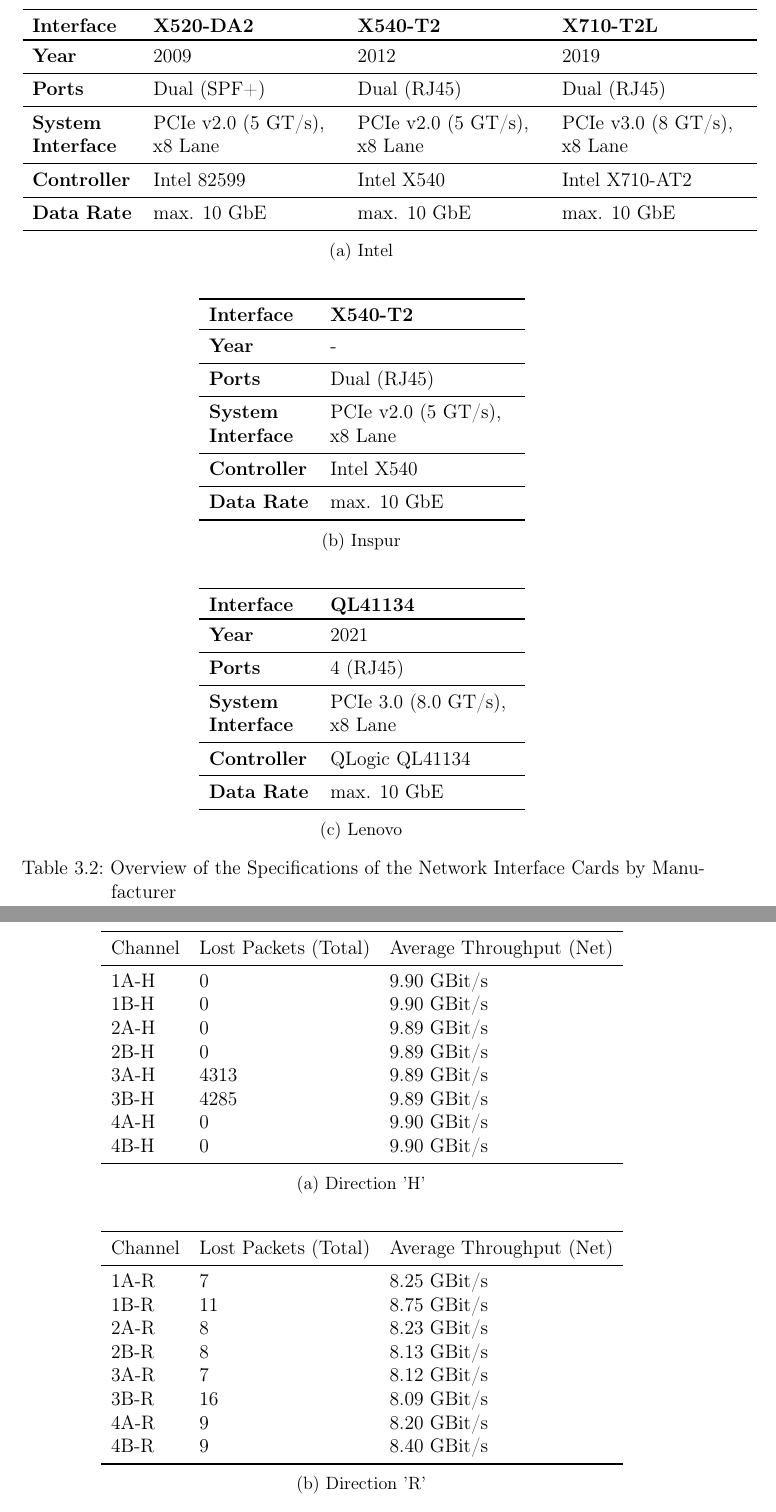
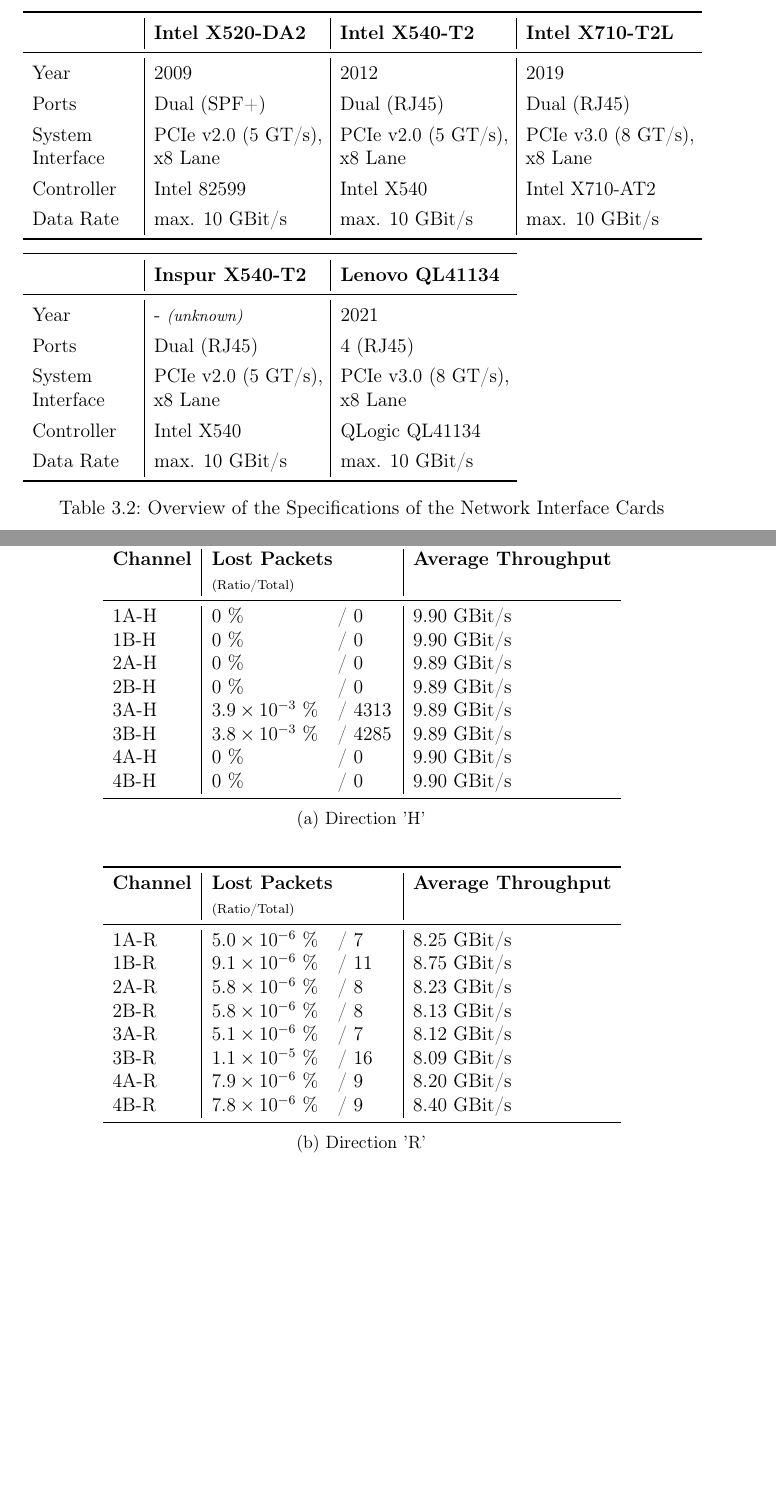
Before and after one commit to bornkesselpascal/bachelorthesis, a LaTeX thesis (thesis/thesis.tex, which reads thesis/chapters/03_method.tex, thesis/chapters/04_reliability.tex): two parts of pages 57 and 110 of 168 before the commit and two parts of pages 56 and 110 of 169 after it, joined at a grey line, cut so that both start at the same text, the shorter picture padded with empty space. Compiled offline with pdfLaTeX.

Commit message:
Updated Tables

```diff
--- a/thesis/chapters/03_method.tex
+++ b/thesis/chapters/03_method.tex
@@ -126,77 +126,49 @@
 
 \paragraph{Network Interface Cards} \label{chap:NicTypes}
 
-The tests only use PCIe Network Interface Cards (NIC) that are capable of 10 GbE. The main types of network interfaces used are Intel's X520-DA2, X540-T2, and X710-T2L. Network interfaces from Lenovo and Inspur are also considered. Table \ref{tab:NWHardware} provides a concise overview of the network interfaces used according to \cite{setupnw01, setupnw02, setupnw03, setupnw04}. All interface cards support the same offloading mechanisms regarding UDP (see \ref{chap:HWOffload}).
+The tests only use PCIe Network Interface Cards (NIC) that are capable of 10 GbE. The main types of network interfaces used are Intel's X520-DA2, X540-T2, and X710-T2L. Network interfaces from Lenovo and Inspur are also considered. Table \ref{tab:NWHardware} provides a concise overview of the network interfaces used according to \cite{setupnw01, setupnw02, setupnw03, setupnw04}. All interface cards support the same offloading mechanisms regarding UDP (see \ref{chap:HWOffload}). \\
+
+{
+\renewcommand{\arraystretch}{1.3}
 
 \begin{table}[h!]
 \centering
 \newcolumntype{C}[1]{>{\raggedright\arraybackslash}p{#1}}
 
 \begin{subtable}{\linewidth}
-\centering
-\begin{tabular}{C{2.2cm} C{4cm} C{4cm} C{4cm}}
+\begin{tabularx}{\textwidth}{C{2.2cm} | X | X | X}
 	\toprule
-	\textbf{Interface} & \textbf{X520-DA2} & \textbf{X540-T2} & \textbf{X710-T2L}\\
-	\toprule
-	\textbf{Year} & 2009 & 2012 & 2019\\
+	& \textbf{Intel X520-DA2} & \textbf{Intel X540-T2} & \textbf{Intel X710-T2L}\\
 	\midrule
-	\textbf{Ports} & Dual (SPF+) & Dual (RJ45) & Dual (RJ45)\\
-	\midrule
-	\textbf{System Interface} & PCIe v2.0 (5 GT/s), x8 Lane & PCIe v2.0 (5 GT/s), x8 Lane & PCIe v3.0 (8 GT/s), x8 Lane\\
-	\midrule
-	\textbf{Controller} & Intel 82599 & Intel X540 & Intel X710-AT2\\
-	\midrule
-	\textbf{Data Rate} & max. 10 GbE & max. 10 GbE & max. 10 GbE \\
+	Year & 2009 & 2012 & 2019\\
+	Ports & Dual (SPF+) & Dual (RJ45) & Dual (RJ45)\\
+	System Interface & PCIe v2.0 (5 GT/s), x8 Lane & PCIe v2.0 (5 GT/s), x8 Lane & PCIe v3.0 (8 GT/s), x8 Lane\\
+	Controller & Intel 82599 & Intel X540 & Intel X710-AT2\\
+	Data Rate & max. 10 GBit/s & max. 10 GBit/s & max. 10 GBit/s \\
 	\bottomrule
-\end{tabular}
-\caption{Intel}
+\end{tabularx}
 \end{subtable}
 \vspace{6pt}
 
 \begin{subtable}{\linewidth}
-\centering
-\begin{tabular}{C{2.2cm} C{4cm}}
+\begin{tabular}{C{2.2cm} | C{3.6cm} | C{3.6cm}}
 	\toprule
-	\textbf{Interface} & \textbf{X540-T2}\\
-	\toprule
-	\textbf{Year} & -\\
+	& \textbf{Inspur X540-T2} & \textbf{Lenovo QL41134}\\
 	\midrule
-	\textbf{Ports} & Dual (RJ45)\\
-	\midrule
-	\textbf{System Interface} & PCIe v2.0 (5 GT/s), x8 Lane\\
-	\midrule
-	\textbf{Controller} & Intel X540\\
-	\midrule
-	\textbf{Data Rate} & max. 10 GbE\\
+	Year & - {\footnotesize{\textit{(unknown)}}} & 2021\\
+	Ports & Dual (RJ45) & 4 (RJ45)\\
+	System Interface & PCIe v2.0 (5 GT/s), x8 Lane & PCIe v3.0 (8 GT/s), x8 Lane\\
+	Controller & Intel X540 & QLogic QL41134\\
+	Data Rate & max. 10 GBit/s & max. 10 GBit/s \\
 	\bottomrule
 \end{tabular}
-\caption{Inspur}
-\end{subtable}
-\vspace{6pt}
-
-\begin{subtable}{\linewidth}
-\centering
-\begin{tabular}{C{2.2cm} C{4cm}}
-	\toprule
-	\textbf{Interface} & \textbf{QL41134}\\
-	\toprule
-	\textbf{Year} & 2021\\
-	\midrule
-	\textbf{Ports} & 4 (RJ45)\\
-	\midrule
-	\textbf{System Interface} & PCIe 3.0 (8.0 GT/s), x8 Lane\\
-	\midrule
-	\textbf{Controller} & QLogic QL41134\\
-	\midrule
-	\textbf{Data Rate} & max. 10 GbE\\
-	\bottomrule
-\end{tabular}
-\caption{Lenovo}
 \end{subtable}
 
-\caption{Overview of the Specifications of the Network Interface Cards by Manufacturer}
+\caption{Overview of the Specifications of the Network Interface Cards}
 \label{tab:NWHardware}
 \end{table}
+}
+
 
 The network interfaces were selected broadly to reduce dependence on specific interfaces or manufacturers. Additionally, network cards of varying ages and prices were considered to account for potential hardware limitations.
 
--- a/thesis/chapters/04_reliability.tex
+++ b/thesis/chapters/04_reliability.tex
@@ -311,24 +319,25 @@
 
 Figure \ref{fig:diagr3Loss} displays the overall packet loss ratio for this test campaign, categorized by datagram size and communication direction. No packet losses were observed during the tests conducted with datagram sizes of 80 and 8900 bytes. However, packet losses were observed in both the 'H' and 'R' directions during testing with a datagram size of 65000 bytes when using fragmented packets. Table \ref{tab:LossesC1} presents a breakdown of the losses by channel. The packet losses in the 'H' and 'R' directions will be analyzed separately separately below.
 
-\begin{table}[h]
+\begin{table}[h!]
 \centering
 \newcolumntype{C}[1]{>{\raggedright\arraybackslash}p{#1}}
 
 \begin{subtable}{\linewidth}
 \centering
-\begin{tabular}{lll}
+\begin{tabular}{l| C{2.3cm} C{1.2cm} | l}
 	\toprule
-	Channel & Lost Packets (Total) & Average Throughput (Net) \\
+	\textbf{Channel} & \multicolumn{2}{l|}{\textbf{Lost Packets}} & \textbf{Average Throughput} \\
+	\scriptsize{ }& \multicolumn{2}{l|}{\scriptsize{(Ratio/Total)}} & \scriptsize{ }\\
 	\midrule
- 	1A-H & 0    & 9.90 GBit/s \\
- 	1B-H & 0    & 9.90 GBit/s \\
- 	2A-H & 0    & 9.89 GBit/s \\
- 	2B-H & 0    & 9.89 GBit/s \\
- 	3A-H & 4313 & 9.89 GBit/s \\
- 	3B-H & 4285 & 9.89 GBit/s \\
- 	4A-H & 0    & 9.90 GBit/s \\
- 	4B-H & 0    & 9.90 GBit/s \\
+ 	1A-H & \num{0} \% & / 0    & 9.90 GBit/s \\
+ 	1B-H & \num{0} \% & / 0    & 9.90 GBit/s \\
+ 	2A-H & \num{0} \% & / 0    & 9.89 GBit/s \\
+ 	2B-H & \num{0} \% & / 0    & 9.89 GBit/s \\
+ 	3A-H & \num{3.9e-03} \% & / 4313 & 9.89 GBit/s \\
+ 	3B-H & \num{3.8e-03} \% & / 4285 & 9.89 GBit/s \\
+ 	4A-H & \num{0} \% & / 0    & 9.90 GBit/s \\
+ 	4B-H & \num{0} \% & / 0    & 9.90 GBit/s \\
 	\bottomrule
 \end{tabular}
 \caption{Direction 'H'}
@@ -338,18 +347,19 @@
 
 \begin{subtable}{\linewidth}
 \centering
-\begin{tabular}{lll}
+\begin{tabular}{l|C{2.3cm} C{1.2cm}|l}
 	\toprule
-	Channel & Lost Packets (Total) & Average Throughput (Net) \\
+	\textbf{Channel} & \multicolumn{2}{l|}{\textbf{Lost Packets}} & \textbf{Average Throughput} \\
+	\scriptsize{ }& \multicolumn{2}{l|}{\scriptsize{(Ratio/Total)}} & \scriptsize{ }\\
 	\midrule
-	1A-R & 7  & 8.25 GBit/s \\
- 	1B-R & 11 & 8.75 GBit/s \\
-	2A-R & 8  & 8.23 GBit/s \\
- 	2B-R & 8  & 8.13 GBit/s \\
- 	3A-R & 7  & 8.12 GBit/s \\
- 	3B-R & 16 & 8.09 GBit/s \\
- 	4A-R & 9  & 8.20 GBit/s \\
- 	4B-R & 9  & 8.40 GBit/s \\
+	1A-R & \num{5.0e-06} \% & / 7  & 8.25 GBit/s \\
+ 	1B-R & \num{9.1e-06} \% & / 11 & 8.75 GBit/s \\
+	2A-R & \num{5.8e-06} \% & / 8  & 8.23 GBit/s \\
+ 	2B-R & \num{5.8e-06} \% & / 8  & 8.13 GBit/s \\
+ 	3A-R & \num{5.1e-06} \% & / 7  & 8.12 GBit/s \\
+ 	3B-R & \num{1.1e-05} \% & / 16 & 8.09 GBit/s \\
+ 	4A-R & \num{7.9e-06} \% & / 9  & 8.20 GBit/s \\
+ 	4B-R & \num{7.8e-06} \% & / 9  & 8.40 GBit/s \\
 	\bottomrule
 \end{tabular}
 \caption{Direction 'R'}
--- a/thesis/thesis.tex
+++ b/thesis/thesis.tex
@@ -57,6 +57,7 @@
 \usepackage{graphicx}
 \usepackage{xparse}
 
+\usepackage{layouts}
 
 \setcounter{tocdepth}{6}
 \setcounter{secnumdepth}{6}
```
Also changed, not shown: thesis/chapters/05_performance.tex (+2 -2 lines), thesis/thesis.pdf, thesis/chapters/03_method.tex (20 more changed lines), thesis/chapters/04_reliability.tex (18 more changed lines).
